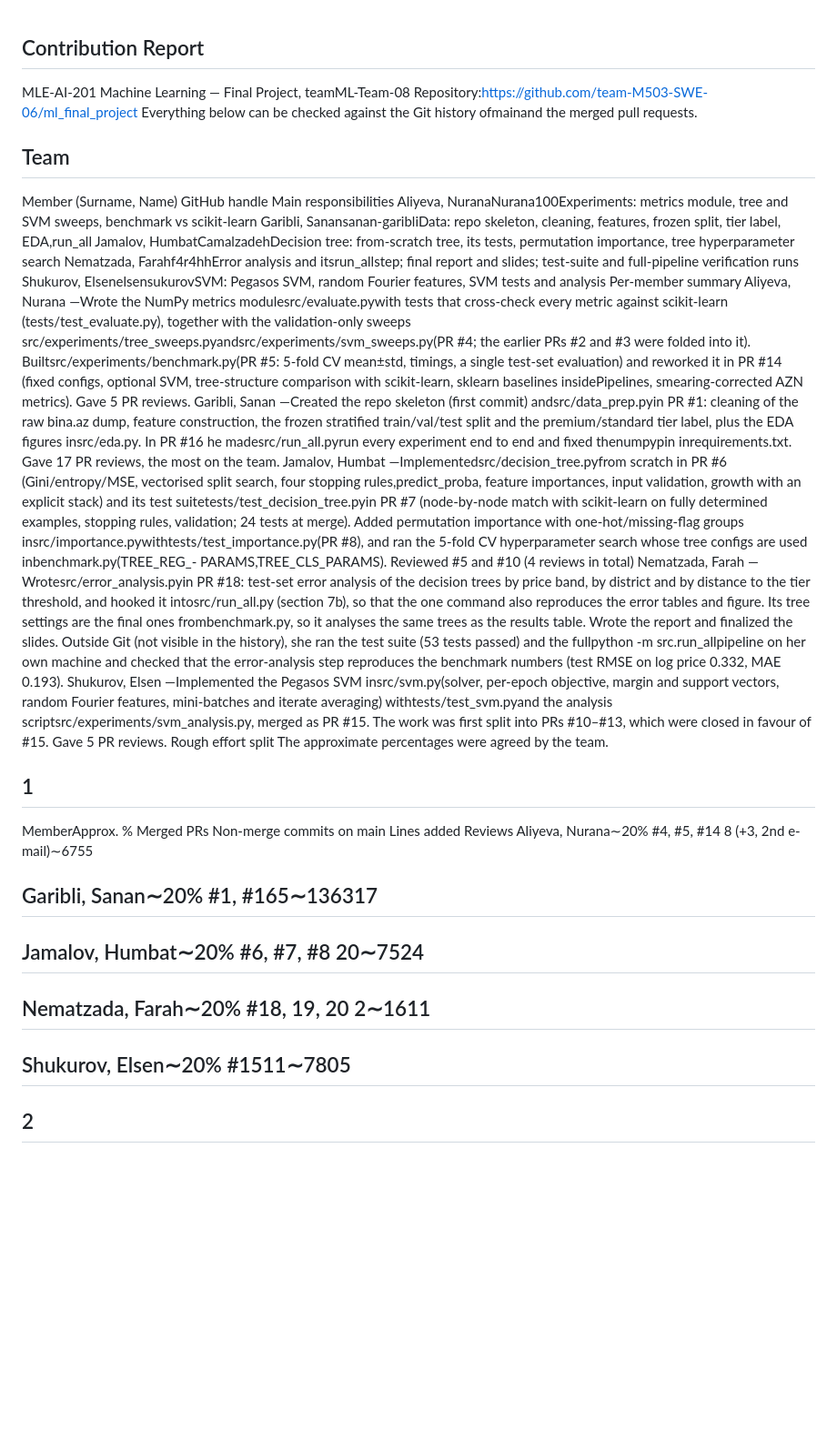
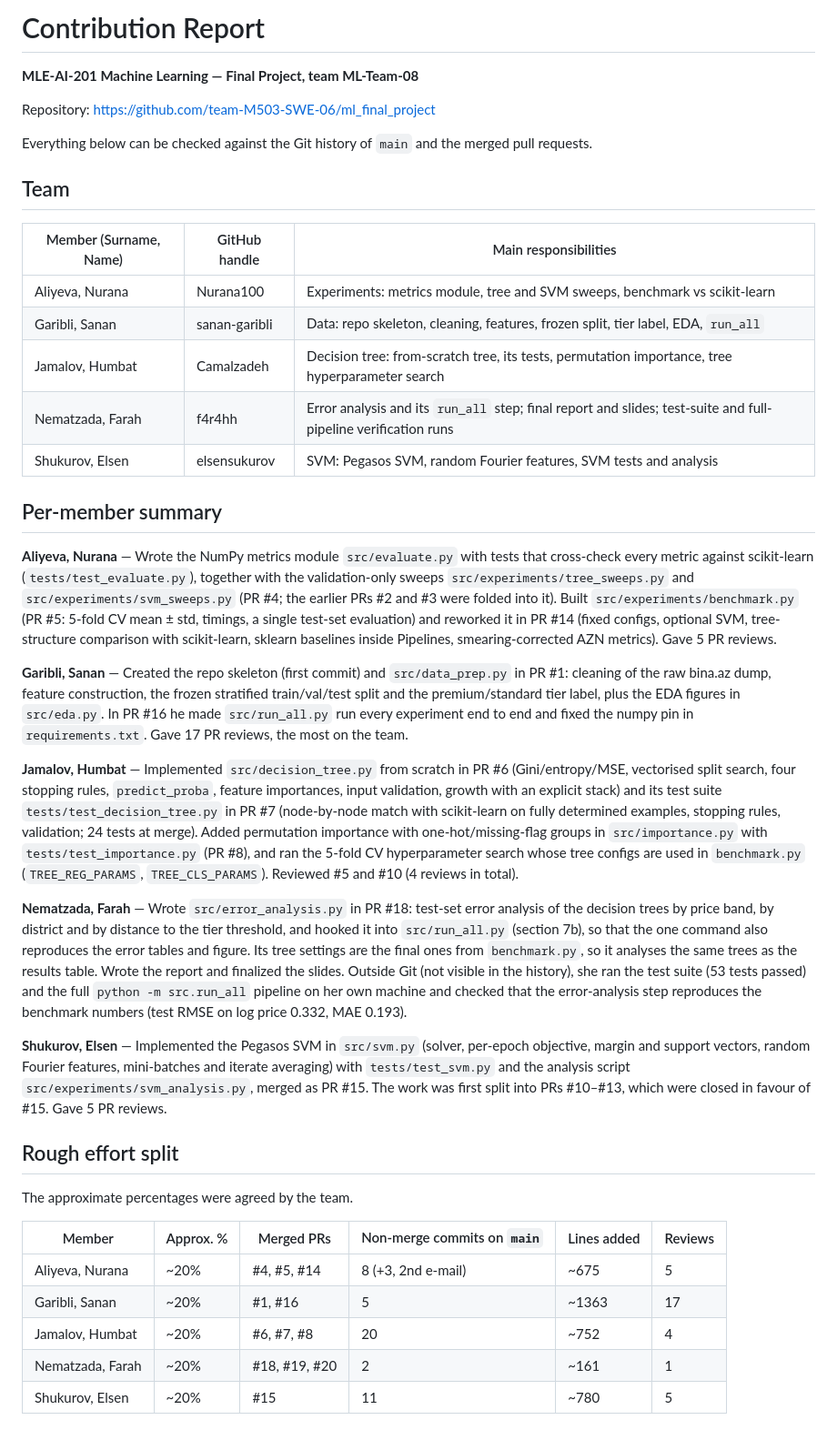
Before and after one commit to team-M503-SWE-06/ml_final_project, a Markdown page: contribution_report.md, the part around the change. Shown at 91% size. Drawn GitHub-style; blank space fills up the shorter version.

Commit message:
Editing contribution report formatting
Updated the contribution report to improve formatting and clarity.

```diff
--- a/contribution_report.md
+++ b/contribution_report.md
@@ -1,60 +1,41 @@
+# Contribution Report
 
+**MLE-AI-201 Machine Learning — Final Project, team ML-Team-08**
 
-## Contribution Report
-MLE-AI-201 Machine Learning — Final Project, teamML-Team-08
-Repository:https://github.com/team-M503-SWE-06/ml_final_project
-Everything below can be checked against the Git history ofmainand the merged pull requests.
+Repository: https://github.com/team-M503-SWE-06/ml_final_project
+
+Everything below can be checked against the Git history of `main` and the merged pull requests.
+
 ## Team
-Member (Surname, Name)  GitHub handle  Main responsibilities
-Aliyeva, NuranaNurana100Experiments: metrics module, tree and SVM sweeps,
-benchmark vs scikit-learn
-Garibli, Sanansanan-garibliData: repo skeleton, cleaning, features, frozen split, tier
-label, EDA,run_all
-Jamalov, HumbatCamalzadehDecision tree: from-scratch tree, its tests, permutation
-importance, tree hyperparameter search
-Nematzada, Farahf4r4hhError analysis and itsrun_allstep; final report and
-slides; test-suite and full-pipeline verification runs
-Shukurov, ElsenelsensukurovSVM: Pegasos SVM, random Fourier features, SVM
-tests and analysis
-Per-member summary
-Aliyeva, Nurana —Wrote the NumPy metrics modulesrc/evaluate.pywith tests that cross-check
-every metric against scikit-learn (tests/test_evaluate.py), together with the validation-only sweeps
-src/experiments/tree_sweeps.pyandsrc/experiments/svm_sweeps.py(PR #4; the earlier PRs #2 and
-#3 were folded into it). Builtsrc/experiments/benchmark.py(PR #5: 5-fold CV mean±std, timings, a
-single test-set evaluation) and reworked it in PR #14 (fixed configs, optional SVM, tree-structure comparison
-with scikit-learn, sklearn baselines insidePipelines, smearing-corrected AZN metrics). Gave 5 PR reviews.
-Garibli, Sanan —Created the repo skeleton (first commit) andsrc/data_prep.pyin PR #1: cleaning of
-the raw bina.az dump, feature construction, the frozen stratified train/val/test split and the premium/standard
-tier label, plus the EDA figures insrc/eda.py. In PR #16 he madesrc/run_all.pyrun every experiment
-end to end and fixed thenumpypin inrequirements.txt. Gave 17 PR reviews, the most on the team.
-Jamalov, Humbat —Implementedsrc/decision_tree.pyfrom scratch in PR #6 (Gini/entropy/MSE,
-vectorised split search, four stopping rules,predict_proba, feature importances, input validation, growth
-with an explicit stack) and its test suitetests/test_decision_tree.pyin PR #7 (node-by-node match with
-scikit-learn on fully determined examples, stopping rules, validation; 24 tests at merge). Added permutation
-importance with one-hot/missing-flag groups insrc/importance.pywithtests/test_importance.py(PR
-#8), and ran the 5-fold CV hyperparameter search whose tree configs are used inbenchmark.py(TREE_REG_-
-PARAMS,TREE_CLS_PARAMS). Reviewed #5 and #10 (4 reviews in total)
-Nematzada, Farah —Wrotesrc/error_analysis.pyin PR #18: test-set error analysis of the decision
-trees by price band, by district and by distance to the tier threshold, and hooked it intosrc/run_all.py
-(section 7b), so that the one command also reproduces the error tables and figure. Its tree settings are the final
-ones frombenchmark.py, so it analyses the same trees as the results table. Wrote the report and finalized the
-slides. Outside Git (not visible in the history), she ran the test suite (53 tests passed) and the fullpython -m
-src.run_allpipeline on her own machine and checked that the error-analysis step reproduces the benchmark
-numbers (test RMSE on log price 0.332, MAE 0.193).
-Shukurov, Elsen —Implemented the Pegasos SVM insrc/svm.py(solver, per-epoch objective, margin and
-support vectors, random Fourier features, mini-batches and iterate averaging) withtests/test_svm.pyand
-the analysis scriptsrc/experiments/svm_analysis.py, merged as PR #15. The work was first split into PRs
-#10–#13, which were closed in favour of #15. Gave 5 PR reviews.
-Rough effort split
+
+| Member (Surname, Name) | GitHub handle | Main responsibilities |
+|---|---|---|
+| Aliyeva, Nurana | Nurana100 | Experiments: metrics module, tree and SVM sweeps, benchmark vs scikit-learn |
+| Garibli, Sanan | sanan-garibli | Data: repo skeleton, cleaning, features, frozen split, tier label, EDA, `run_all` |
+| Jamalov, Humbat | Camalzadeh | Decision tree: from-scratch tree, its tests, permutation importance, tree hyperparameter search |
+| Nematzada, Farah | f4r4hh | Error analysis and its `run_all` step; final report and slides; test-suite and full-pipeline verification runs |
+| Shukurov, Elsen | elsensukurov | SVM: Pegasos SVM, random Fourier features, SVM tests and analysis |
+
+## Per-member summary
+
+**Aliyeva, Nurana** — Wrote the NumPy metrics module `src/evaluate.py` with tests that cross-check every metric against scikit-learn (`tests/test_evaluate.py`), together with the validation-only sweeps `src/experiments/tree_sweeps.py` and `src/experiments/svm_sweeps.py` (PR #4; the earlier PRs #2 and #3 were folded into it). Built `src/experiments/benchmark.py` (PR #5: 5-fold CV mean ± std, timings, a single test-set evaluation) and reworked it in PR #14 (fixed configs, optional SVM, tree-structure comparison with scikit-learn, sklearn baselines inside Pipelines, smearing-corrected AZN metrics). Gave 5 PR reviews.
+
+**Garibli, Sanan** — Created the repo skeleton (first commit) and `src/data_prep.py` in PR #1: cleaning of the raw bina.az dump, feature construction, the frozen stratified train/val/test split and the premium/standard tier label, plus the EDA figures in `src/eda.py`. In PR #16 he made `src/run_all.py` run every experiment end to end and fixed the numpy pin in `requirements.txt`. Gave 17 PR reviews, the most on the team.
+
+**Jamalov, Humbat** — Implemented `src/decision_tree.py` from scratch in PR #6 (Gini/entropy/MSE, vectorised split search, four stopping rules, `predict_proba`, feature importances, input validation, growth with an explicit stack) and its test suite `tests/test_decision_tree.py` in PR #7 (node-by-node match with scikit-learn on fully determined examples, stopping rules, validation; 24 tests at merge). Added permutation importance with one-hot/missing-flag groups in `src/importance.py` with `tests/test_importance.py` (PR #8), and ran the 5-fold CV hyperparameter search whose tree configs are used in `benchmark.py` (`TREE_REG_PARAMS`, `TREE_CLS_PARAMS`). Reviewed #5 and #10 (4 reviews in total).
+
+**Nematzada, Farah** — Wrote `src/error_analysis.py` in PR #18: test-set error analysis of the decision trees by price band, by district and by distance to the tier threshold, and hooked it into `src/run_all.py` (section 7b), so that the one command also reproduces the error tables and figure. Its tree settings are the final ones from `benchmark.py`, so it analyses the same trees as the results table. Wrote the report and finalized the slides. Outside Git (not visible in the history), she ran the test suite (53 tests passed) and the full `python -m src.run_all` pipeline on her own machine and checked that the error-analysis step reproduces the benchmark numbers (test RMSE on log price 0.332, MAE 0.193).
+
+**Shukurov, Elsen** — Implemented the Pegasos SVM in `src/svm.py` (solver, per-epoch objective, margin and support vectors, random Fourier features, mini-batches and iterate averaging) with `tests/test_svm.py` and the analysis script `src/experiments/svm_analysis.py`, merged as PR #15. The work was first split into PRs #10–#13, which were closed in favour of #15. Gave 5 PR reviews.
+
+## Rough effort split
+
 The approximate percentages were agreed by the team.
-## 1
 
-MemberApprox. %  Merged PRs  Non-merge commits on
-main
-Lines added  Reviews
-Aliyeva, Nurana∼20%    #4, #5, #14   8 (+3, 2nd e-mail)∼6755
-## Garibli, Sanan∼20%    #1, #165∼136317
-## Jamalov, Humbat∼20%    #6, #7, #8   20∼7524
-## Nematzada, Farah∼20%    #18, 19, 20    2∼1611
-## Shukurov, Elsen∼20%    #1511∼7805
-## 2
+| Member | Approx. % | Merged PRs | Non-merge commits on `main` | Lines added | Reviews |
+|---|---|---|---|---|---|
+| Aliyeva, Nurana | ~20% | #4, #5, #14 | 8 (+3, 2nd e-mail) | ~675 | 5 |
+| Garibli, Sanan | ~20% | #1, #16 | 5 | ~1363 | 17 |
+| Jamalov, Humbat | ~20% | #6, #7, #8 | 20 | ~752 | 4 |
+| Nematzada, Farah | ~20% | #18, #19, #20 | 2 | ~161 | 1 |
+| Shukurov, Elsen | ~20% | #15 | 11 | ~780 | 5 |
```
